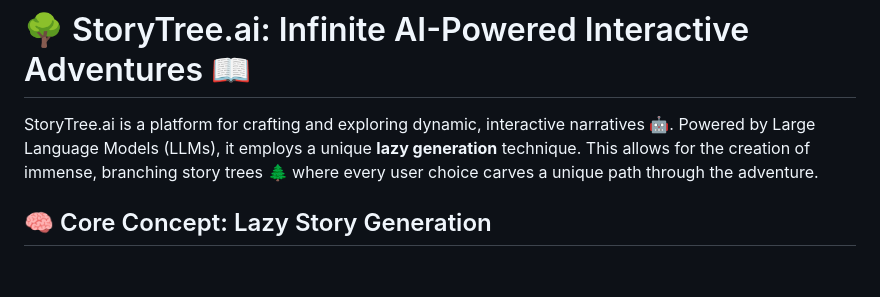
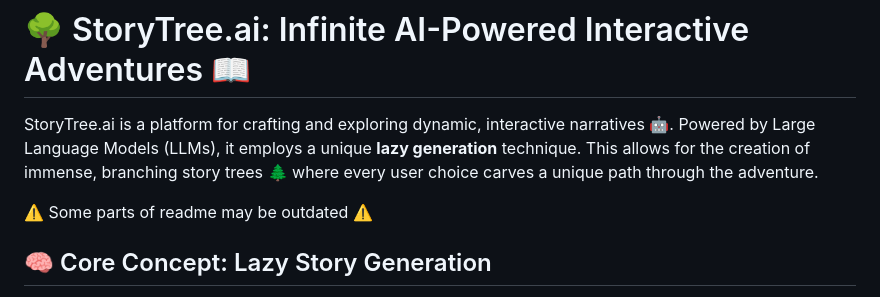
Before and after one commit to MahammadNuriyev62/storytree.ai.app, a Markdown page: README.md, the part around the change. GitHub-like rendering; blank space fills up the shorter version.

Commit message:
inform about outdated README

```diff
--- a/README.md
+++ b/README.md
@@ -1,6 +1,8 @@
 # 🌳 StoryTree.ai: Infinite AI-Powered Interactive Adventures 📖
 
 StoryTree.ai is a platform for crafting and exploring dynamic, interactive narratives 🤖. Powered by Large Language Models (LLMs), it employs a unique **lazy generation** technique. This allows for the creation of immense, branching story trees 🌲 where every user choice carves a unique path through the adventure.
+
+⚠️ Some parts of readme may be outdated ⚠️
 
 ## 🧠 Core Concept: Lazy Story Generation
 
```
